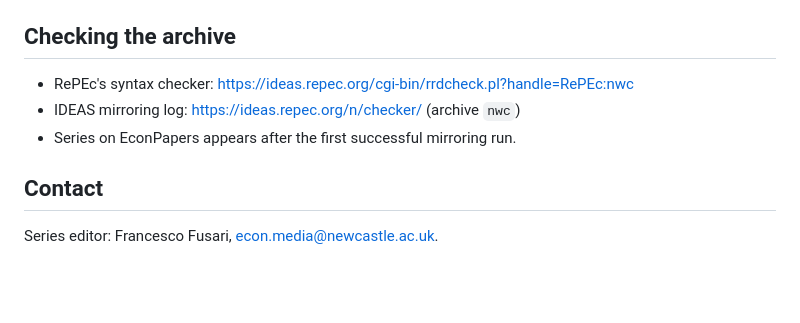
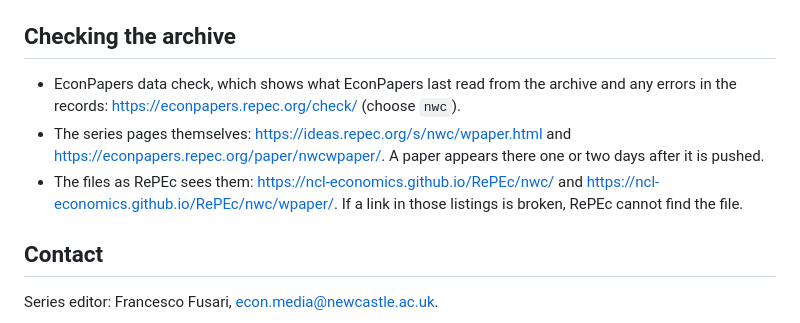
Before and after one commit to ncl-economics/ncl-economics.github.io, a Markdown page: README.md, the part around the change. Drawn GitHub-style; blank space fills up the shorter version.

Commit message:
README: fix the archive-check links
Co-Authored-By: Claude Fable 5.1 <noreply@anthropic.com>
Claude-Session: https://claude.ai/code/session_01BbYATnnsoTc6VQZSEyoptD

```diff
--- a/README.md
+++ b/README.md
@@ -99,9 +99,15 @@ EconPapers pages, and directly from the landing pages here, which carry
 
 ## Checking the archive
 
-- RePEc's syntax checker: https://ideas.repec.org/cgi-bin/rrdcheck.pl?handle=RePEc:nwc
-- IDEAS mirroring log: https://ideas.repec.org/n/checker/ (archive `nwc`)
-- Series on EconPapers appears after the first successful mirroring run.
+- EconPapers data check, which shows what EconPapers last read from the
+  archive and any errors in the records: https://econpapers.repec.org/check/
+  (choose `nwc`).
+- The series pages themselves: https://ideas.repec.org/s/nwc/wpaper.html and
+  https://econpapers.repec.org/paper/nwcwpaper/. A paper appears there one or
+  two days after it is pushed.
+- The files as RePEc sees them: https://ncl-economics.github.io/RePEc/nwc/
+  and https://ncl-economics.github.io/RePEc/nwc/wpaper/. If a link in those
+  listings is broken, RePEc cannot find the file.
 
 ## Contact
 
```
